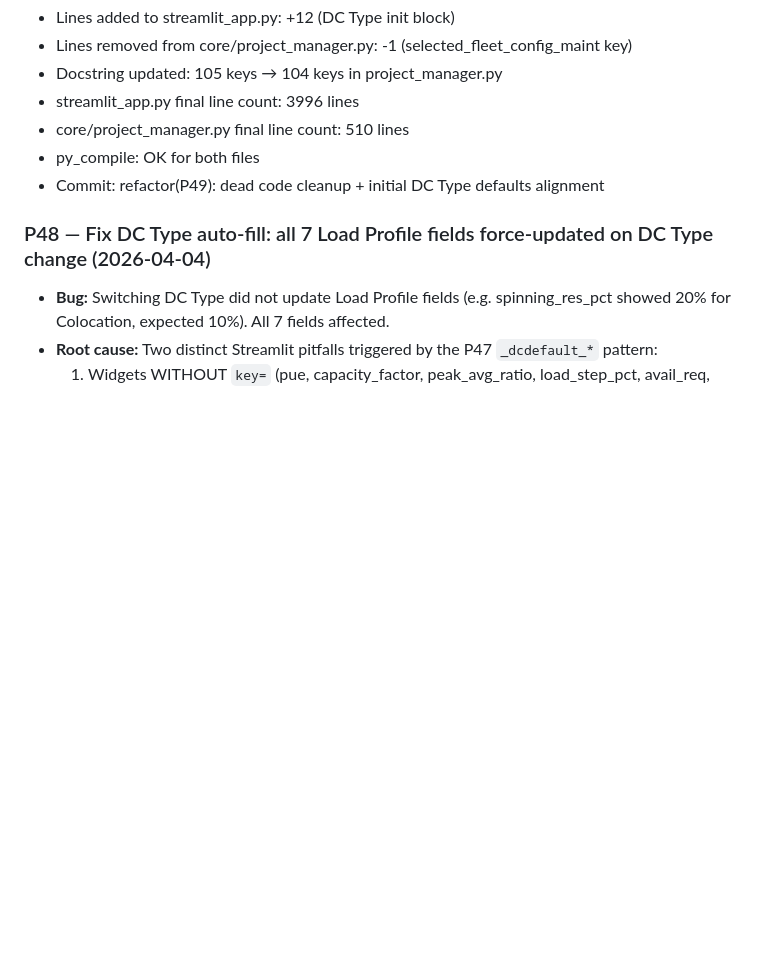
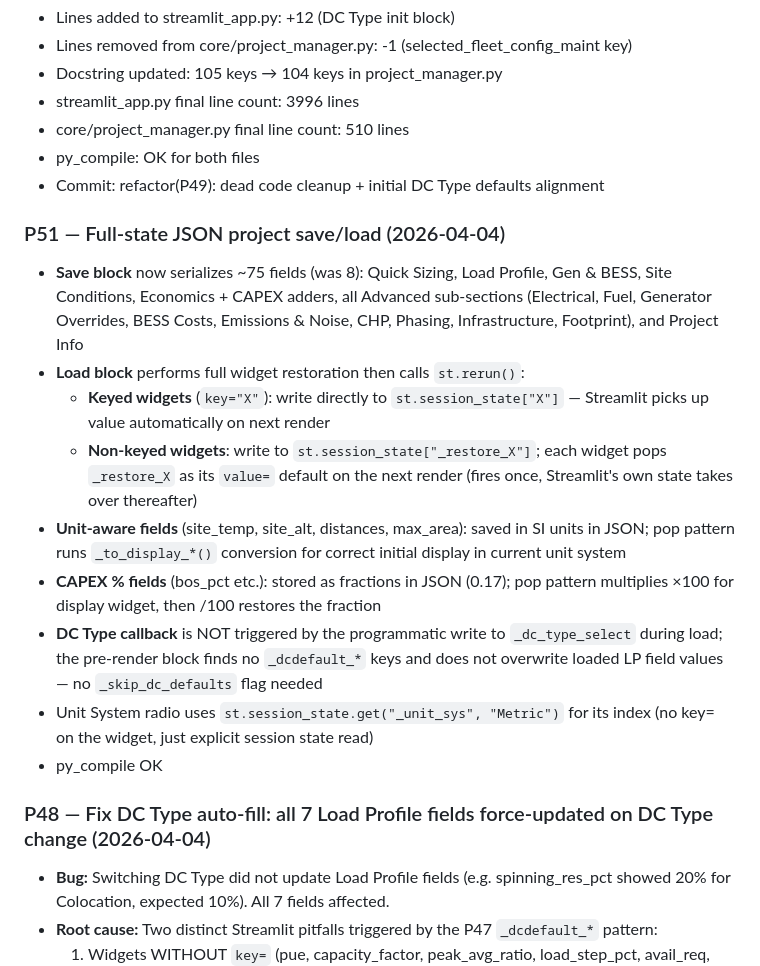
Before and after one commit to juansaraiva-arch/CAT-Power-Solution, a Markdown page: CLAUDE.md, the part around the change. GitHub-like rendering; blank space fills up the shorter version.

Commit message:
docs: update CLAUDE.md — P51 full-state save/load
Co-Authored-By: Claude Sonnet 4.6 <noreply@anthropic.com>

```diff
--- a/CLAUDE.md
+++ b/CLAUDE.md
@@ -403,6 +403,17 @@ The subsequent Pre-render transfer block (P48) handles DC type changes normally.
 - py_compile: OK for both files
 - Commit: refactor(P49): dead code cleanup + initial DC Type defaults alignment
 
+### P51 — Full-state JSON project save/load (2026-04-04)
+- **Save block** now serializes ~75 fields (was 8): Quick Sizing, Load Profile, Gen & BESS, Site Conditions, Economics + CAPEX adders, all Advanced sub-sections (Electrical, Fuel, Generator Overrides, BESS Costs, Emissions & Noise, CHP, Phasing, Infrastructure, Footprint), and Project Info
+- **Load block** performs full widget restoration then calls `st.rerun()`:
+  - **Keyed widgets** (`key="X"`): write directly to `st.session_state["X"]` — Streamlit picks up value automatically on next render
+  - **Non-keyed widgets**: write to `st.session_state["_restore_X"]`; each widget pops `_restore_X` as its `value=` default on the next render (fires once, Streamlit's own state takes over thereafter)
+- **Unit-aware fields** (site_temp, site_alt, distances, max_area): saved in SI units in JSON; pop pattern runs `_to_display_*()` conversion for correct initial display in current unit system
+- **CAPEX % fields** (bos_pct etc.): stored as fractions in JSON (0.17); pop pattern multiplies ×100 for display widget, then /100 restores the fraction
+- **DC Type callback** is NOT triggered by the programmatic write to `_dc_type_select` during load; the pre-render block finds no `_dcdefault_*` keys and does not overwrite loaded LP field values — no `_skip_dc_defaults` flag needed
+- Unit System radio uses `st.session_state.get("_unit_sys", "Metric")` for its index (no key= on the widget, just explicit session state read)
+- py_compile OK
+
 ### P48 — Fix DC Type auto-fill: all 7 Load Profile fields force-updated on DC Type change (2026-04-04)
 - **Bug:** Switching DC Type did not update Load Profile fields (e.g. spinning_res_pct showed 20% for Colocation, expected 10%). All 7 fields affected.
 - **Root cause:** Two distinct Streamlit pitfalls triggered by the P47 `_dcdefault_*` pattern:
```
